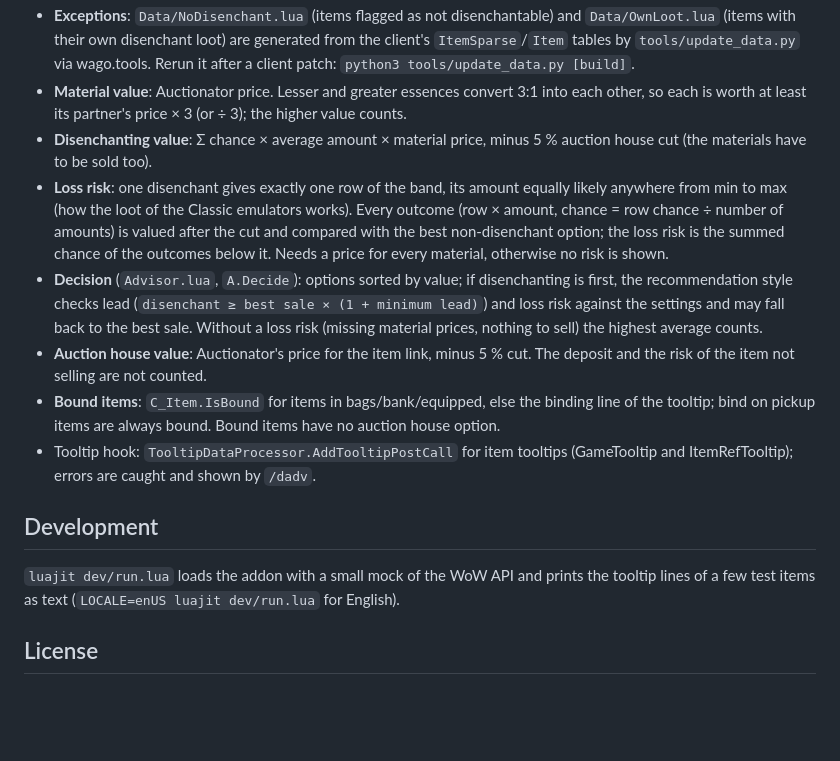
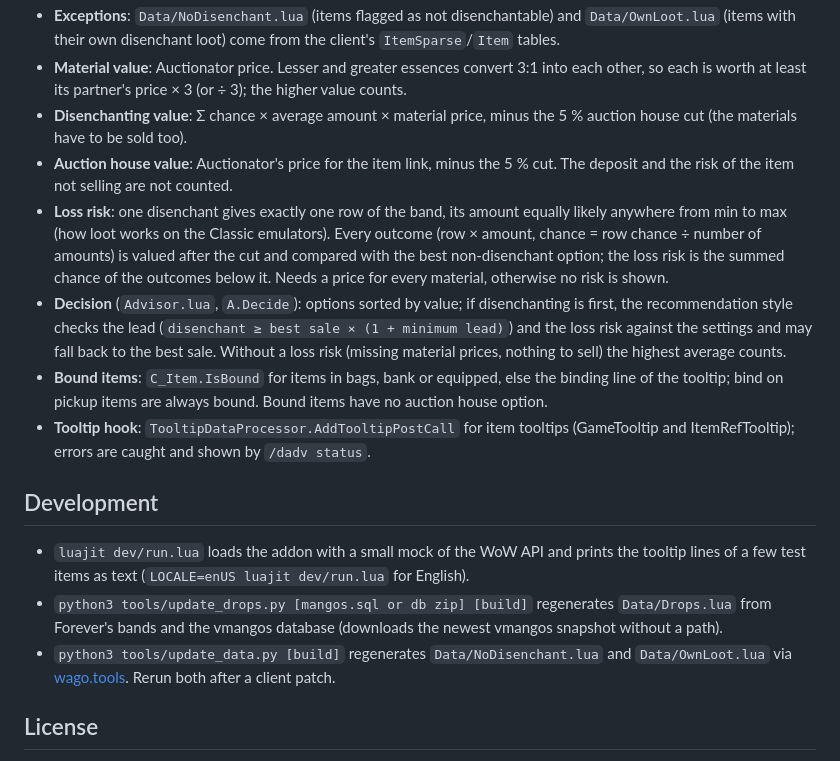
Before and after one commit to NyoCon/DisenchantAdvisor, a Markdown page: README.md, the part around one of its changes. Drawn GitHub-style; blank space fills up the shorter version.

```diff
--- a/README.md
+++ b/README.md
@@ -81,31 +107,34 @@ Reading the tooltip:
 - **Exceptions**: `Data/NoDisenchant.lua` (items flagged as not disenchantable) and
-  `Data/OwnLoot.lua` (items with their own disenchant loot) are generated from the client's
-  `ItemSparse`/`Item` tables by `tools/update_data.py` via wago.tools. Rerun it after a client
-  patch: `python3 tools/update_data.py [build]`.
+  `Data/OwnLoot.lua` (items with their own disenchant loot) come from the client's
+  `ItemSparse`/`Item` tables.
 - **Material value**: Auctionator price. Lesser and greater essences convert 3:1 into each other, so
   each is worth at least its partner's price × 3 (or ÷ 3); the higher value counts.
-- **Disenchanting value**: Σ chance × average amount × material price, minus 5 % auction house cut
-  (the materials have to be sold too).
+- **Disenchanting value**: Σ chance × average amount × material price, minus the 5 % auction house
+  cut (the materials have to be sold too).
+- **Auction house value**: Auctionator's price for the item link, minus the 5 % cut. The deposit and
+  the risk of the item not selling are not counted.
 - **Loss risk**: one disenchant gives exactly one row of the band, its amount equally likely
-  anywhere from min to max (how the loot of the Classic emulators works). Every outcome
+  anywhere from min to max (how loot works on the Classic emulators). Every outcome
   (row × amount, chance = row chance ÷ number of amounts) is valued after the cut and compared with
   the best non-disenchant option; the loss risk is the summed chance of the outcomes below it. Needs
   a price for every material, otherwise no risk is shown.
 - **Decision** (`Advisor.lua`, `A.Decide`): options sorted by value; if disenchanting is first, the
-  recommendation style checks lead (`disenchant ≥ best sale × (1 + minimum lead)`) and loss risk
-  against the settings and may fall back to the best sale. Without a loss risk (missing material
-  prices, nothing to sell) the highest average counts.
-- **Auction house value**: Auctionator's price for the item link, minus 5 % cut. The deposit and
-  the risk of the item not selling are not counted.
-- **Bound items**: `C_Item.IsBound` for items in bags/bank/equipped, else the binding line of the
-  tooltip; bind on pickup items are always bound. Bound items have no auction house option.
-- Tooltip hook: `TooltipDataProcessor.AddTooltipPostCall` for item tooltips (GameTooltip and
-  ItemRefTooltip); errors are caught and shown by `/dadv`.
+  recommendation style checks the lead (`disenchant ≥ best sale × (1 + minimum lead)`) and the loss
+  risk against the settings and may fall back to the best sale. Without a loss risk (missing
+  material prices, nothing to sell) the highest average counts.
+- **Bound items**: `C_Item.IsBound` for items in bags, bank or equipped, else the binding line of
+  the tooltip; bind on pickup items are always bound. Bound items have no auction house option.
+- **Tooltip hook**: `TooltipDataProcessor.AddTooltipPostCall` for item tooltips (GameTooltip and
+  ItemRefTooltip); errors are caught and shown by `/dadv status`.
 
 ## Development
 
-`luajit dev/run.lua` loads the addon with a small mock of the WoW API and prints the tooltip lines
-of a few test items as text (`LOCALE=enUS luajit dev/run.lua` for English).
+- `luajit dev/run.lua` loads the addon with a small mock of the WoW API and prints the tooltip
+  lines of a few test items as text (`LOCALE=enUS luajit dev/run.lua` for English).
+- `python3 tools/update_drops.py [mangos.sql or db zip] [build]` regenerates `Data/Drops.lua` from
+  Forever's bands and the vmangos database (downloads the newest vmangos snapshot without a path).
+- `python3 tools/update_data.py [build]` regenerates `Data/NoDisenchant.lua` and
+  `Data/OwnLoot.lua` via [wago.tools](https://wago.tools). Rerun both after a client patch.
 
 ## License
 
```
Also changed, not shown: other parts of README.md (+65 -39 lines), screenshots/example-no-price-data.png (added), screenshots/example-with-price-data.png (added), screenshots/options.png (added).
